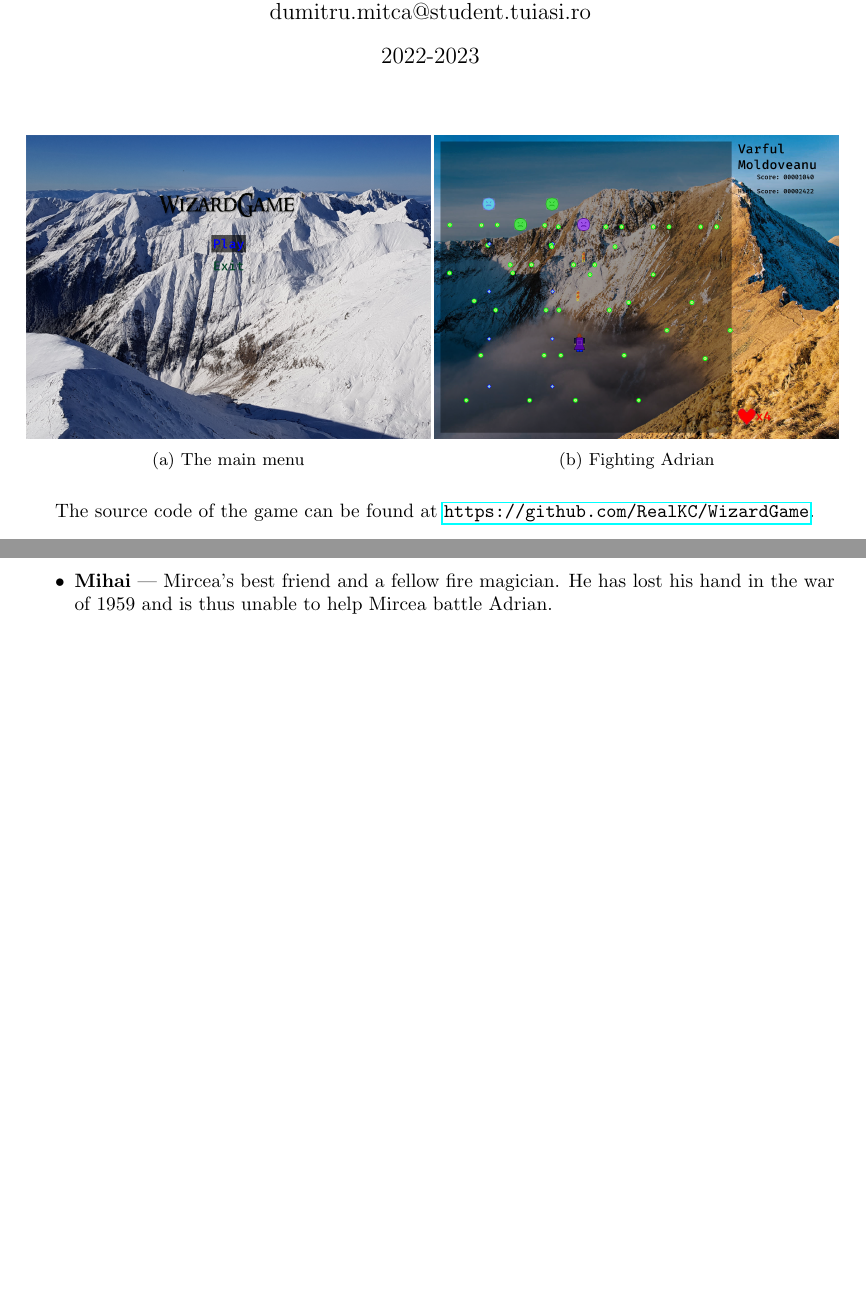
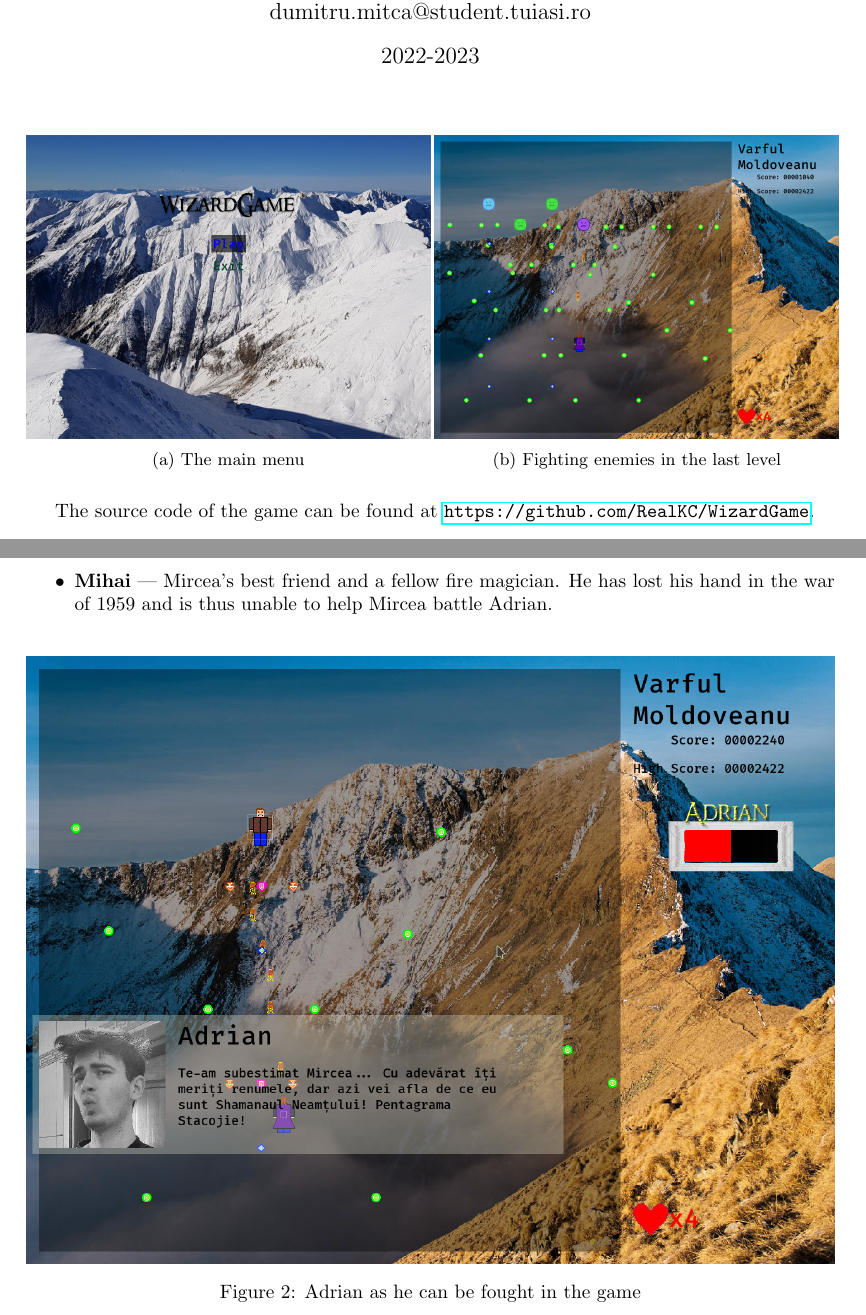
Before and after one commit to RealKC/WizardGame, a LaTeX document (report/report.tex): two parts of pages 1 and 2 of 2 before the commit and two parts of pages 1 and 2 of 3 after it, joined at a grey line, cut so that both start at the same text, the shorter picture padded with empty space. Compiled offline with pdfLaTeX.

Commit message:
report: Final tweaks

```diff
--- a/report/report.tex
+++ b/report/report.tex
@@ -25,7 +25,7 @@
         \end{subfigure}
         \begin{subfigure}{0.5\linewidth}
             \includegraphics[width=\linewidth]{level}
-            \caption{Fighting Adrian}
+            \caption{Fighting enemies in the last level}
         \end{subfigure}
     \end{figure}
 
@@ -62,6 +62,10 @@
         \item \textbf{Mihai} --- Mircea's best friend and a fellow fire magician. He has lost his hand
         in the war of 1959 and is thus unable to help Mircea battle Adrian.
     \end{itemize}
+    \begin{figure}[h]
+        \includegraphics[width=\linewidth]{adrian}
+        \caption{Adrian as he can be fought in the game}
+    \end{figure}
 
     \section{Mechanics}
     \begin{itemize}
```
Also changed, not shown: report/images/adrian.png (added).
